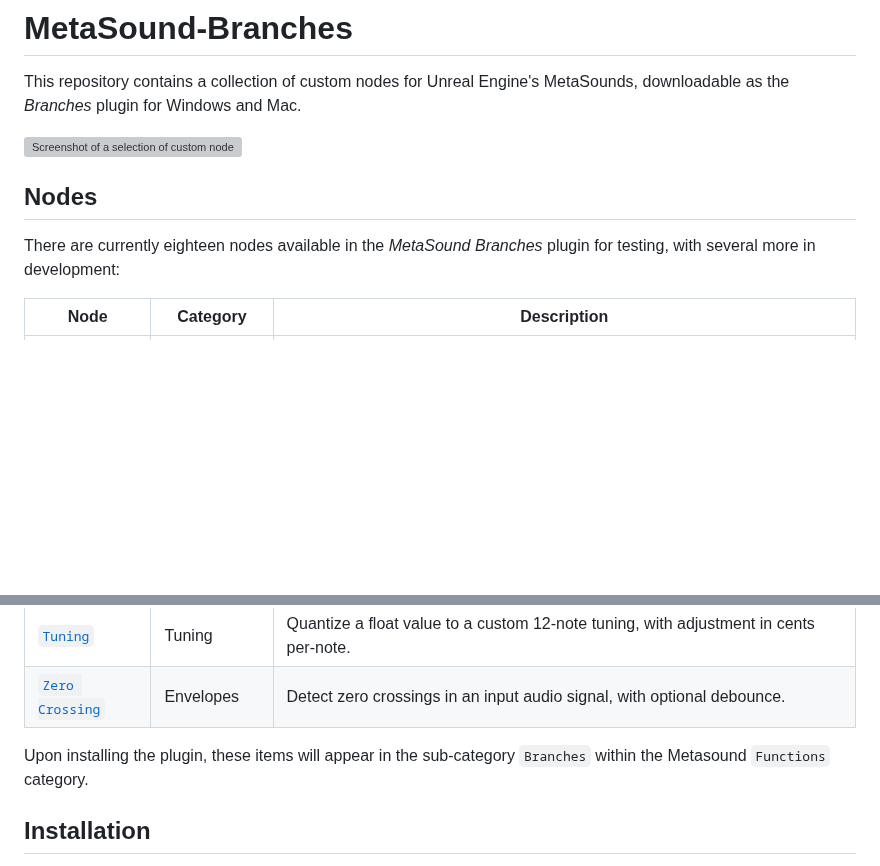
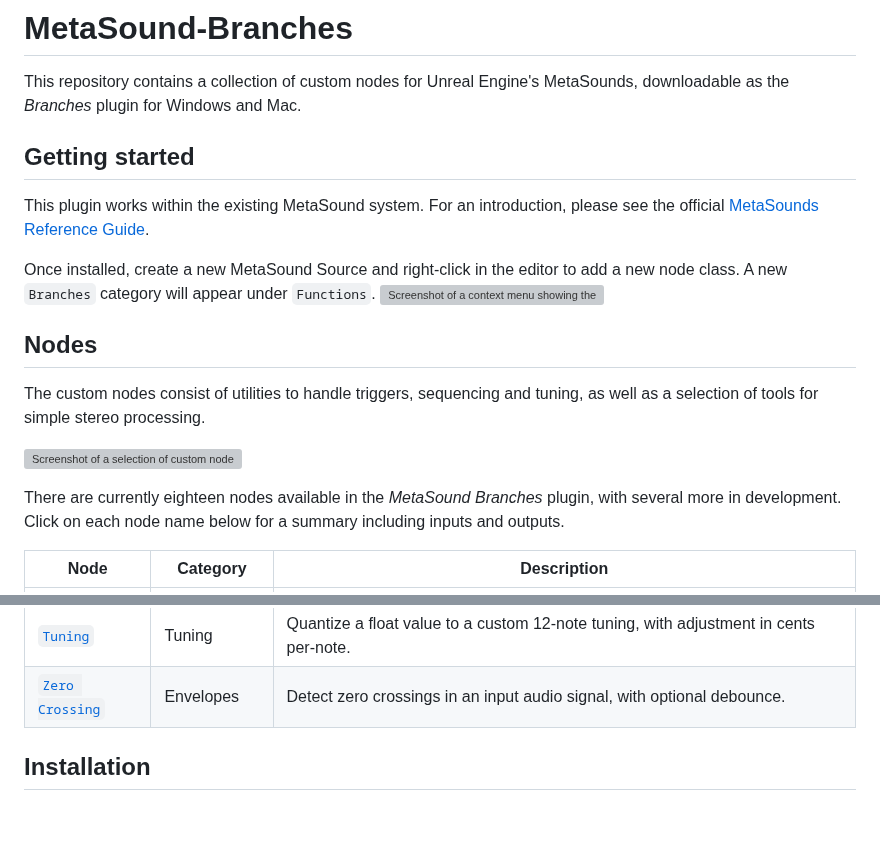
Before and after one commit to soorajprakash/Custom_MetaSoundNodes_SRJ, a Markdown page: README.md, 2 parts joined by grey strips. GitHub-like rendering; blank space fills up the shorter version; grey boxes are pictures that could not be loaded.

```diff
--- a/README.md
+++ b/README.md
@@ -1,10 +1,18 @@
 # MetaSound-Branches
 This repository contains a collection of custom nodes for Unreal Engine's MetaSounds, downloadable as the *Branches* plugin for Windows and Mac.
 
+## Getting started
+This plugin works within the existing MetaSound system. For an introduction, please see the official [MetaSounds Reference Guide](https://dev.epicgames.com/documentation/en-us/unreal-engine/metasounds-reference-guide-in-unreal-engine).
+
+Once installed, create a new MetaSound Source and right-click in the editor to add a new node class.  A new `Branches` category will appear under `Functions`.
+![Screenshot of a context menu showing the Branches category underneath Functions in Unreal Engine Metasounds](./docs/start.png)
+
+## Nodes
+The custom nodes consist of utilities to handle triggers, sequencing and tuning, as well as a selection of tools for simple stereo processing.
+
 ![Screenshot of a selection of custom nodes in Metasound.](./docs/svg/Nodes.svg)
 
-## Nodes
-There are currently eighteen nodes available in the *MetaSound Branches* plugin for testing, with several more in development:
+There are currently eighteen nodes available in the *MetaSound Branches* plugin, with several more in development.  Click on each node name below for a summary including inputs and outputs.
 
 | Node | Category | Description |
 |------|-----------|-------------|
@@ -26,8 +34,6 @@ There are currently eighteen nodes available in the *MetaSound Branches* plugin
 | [`Stereo Width`](https://matthewscharles.github.io/metasound-branches/StereoWidth.html) | Spatialization | Stereo width adjustment (0-200%), using mid-side processing. |
 | [`Tuning`](https://matthewscharles.github.io/metasound-branches/Tuning.html) | Tuning | Quantize a float value to a custom 12-note tuning, with adjustment in cents per-note. |
 | [`Zero Crossing`](https://matthewscharles.github.io/metasound-branches/ZeroCrossing.html) | Envelopes | Detect zero crossings in an input audio signal, with optional debounce. |
-
-Upon installing the plugin, these items will appear in the sub-category `Branches` within the Metasound `Functions` category.
 
 ## Installation
 
```
